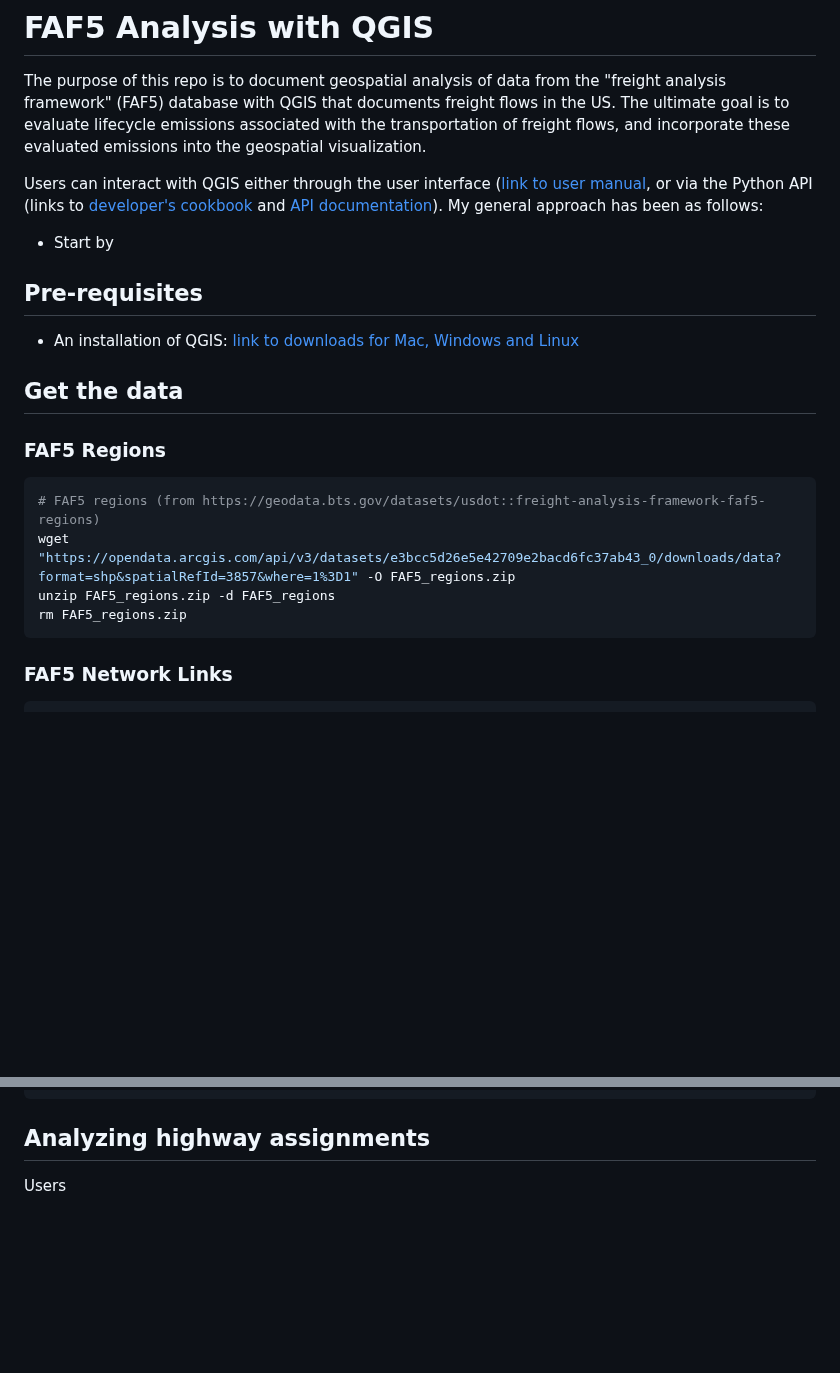
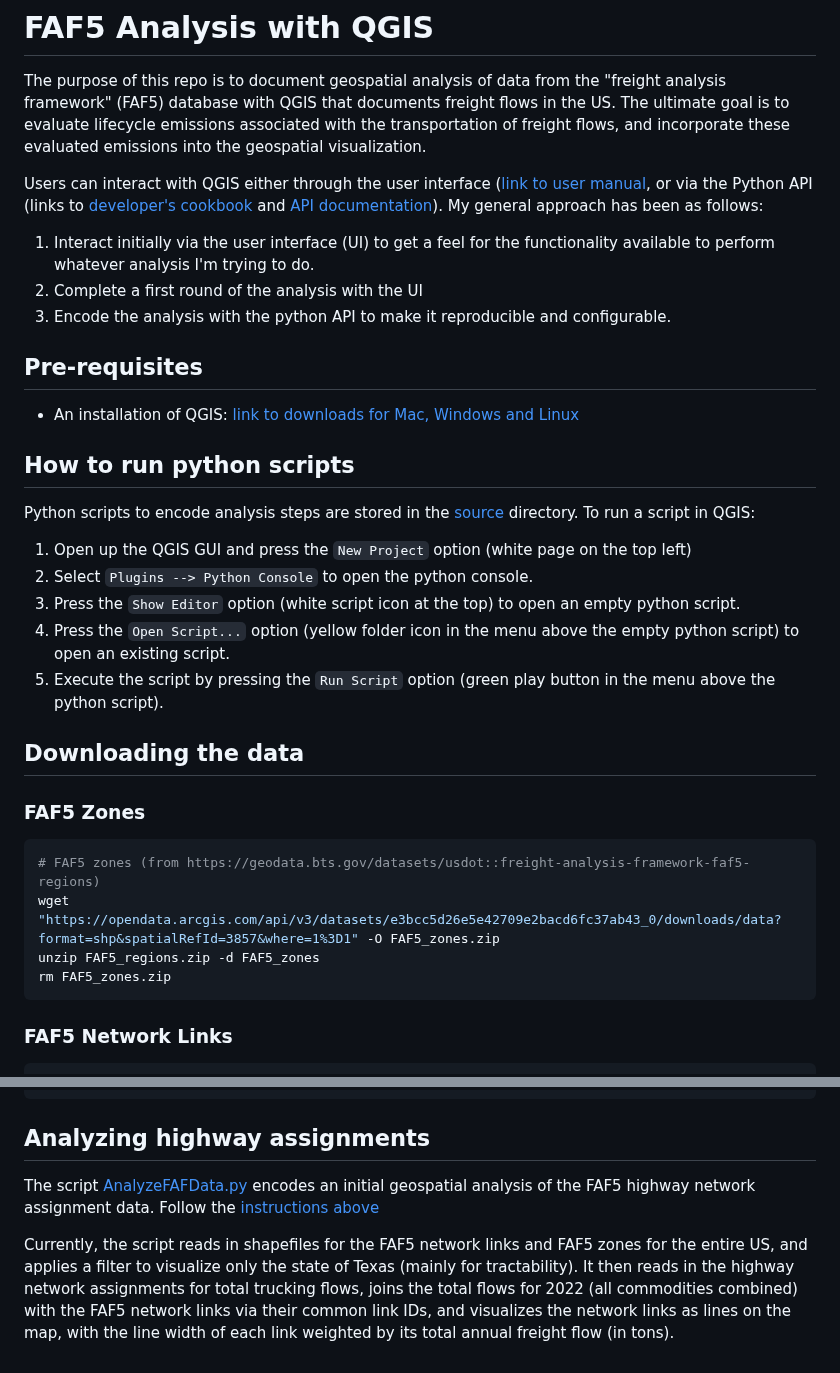
Before and after one commit to mcsc-impact-climate/Geo-FTADS-Analysis, a Markdown page: README.md, 2 parts joined by grey strips. Drawn GitHub-style; blank space fills up the shorter version.

````diff
--- a/README.md
+++ b/README.md
@@ -4,20 +4,31 @@ The purpose of this repo is to document geospatial analysis of data from the "fr
 
 Users can interact with QGIS either through the user interface ([link to user manual](https://docs.qgis.org/3.22/en/docs/user_manual/), or via the Python API (links to [developer's cookbook](https://docs.qgis.org/3.22/en/docs/pyqgis_developer_cookbook/) and [API documentation](https://qgis.org/pyqgis/3.22/)). My general approach has been as follows:
 
-* Start by
+1. Interact initially via the user interface (UI) to get a feel for the functionality available to perform whatever analysis I'm trying to do.
+2. Complete a first round of the analysis with the UI
+3. Encode the analysis with the python API to make it reproducible and configurable.
+
 
 ## Pre-requisites
 * An installation of QGIS: [link to downloads for Mac, Windows and Linux](https://qgis.org/en/site/forusers/download.html)
 
-## Get the data
+## How to run python scripts
+Python scripts to encode analysis steps are stored in the [source](./source) directory. To run a script in QGIS:
+1. Open up the QGIS GUI and press the `New Project` option (white page on the top left)
+2. Select `Plugins --> Python Console` to open the python console.
+3. Press the `Show Editor` option (white script icon at the top) to open an empty python script.
+4. Press the `Open Script...` option (yellow folder icon in the menu above the empty python script) to open an existing script.
+5. Execute the script by pressing the `Run Script` option (green play button in the menu above the python script).
 
-### FAF5 Regions
+## Downloading the data
+
+### FAF5 Zones
 
 ```bash
-# FAF5 regions (from https://geodata.bts.gov/datasets/usdot::freight-analysis-framework-faf5-regions)
-wget "https://opendata.arcgis.com/api/v3/datasets/e3bcc5d26e5e42709e2bacd6fc37ab43_0/downloads/data?format=shp&spatialRefId=3857&where=1%3D1" -O FAF5_regions.zip
-unzip FAF5_regions.zip -d FAF5_regions
-rm FAF5_regions.zip
+# FAF5 zones (from https://geodata.bts.gov/datasets/usdot::freight-analysis-framework-faf5-regions)
+wget "https://opendata.arcgis.com/api/v3/datasets/e3bcc5d26e5e42709e2bacd6fc37ab43_0/downloads/data?format=shp&spatialRefId=3857&where=1%3D1" -O FAF5_zones.zip
+unzip FAF5_regions.zip -d FAF5_zones
+rm FAF5_zones.zip
 ```
 
 ### FAF5 Network Links
@@ -47,4 +58,6 @@ rm FAF5_regional_od.zip
 
 ## Analyzing highway assignments
 
-Users
+The script [AnalyzeFAFData.py](./source/AnalyzeFAFData.py) encodes an initial geospatial analysis of the FAF5 highway network assignment data. Follow the [instructions above]()
+
+Currently, the script reads in shapefiles for the FAF5 network links and FAF5 zones for the entire US, and applies a filter to visualize only the state of Texas (mainly for tractability). It then reads in the highway network assignments for total trucking flows, joins the total flows for 2022 (all commodities combined) with the FAF5 network links via their common link IDs, and visualizes the network links as lines on the map, with the line width of each link weighted by its total annual freight flow (in tons).
````
